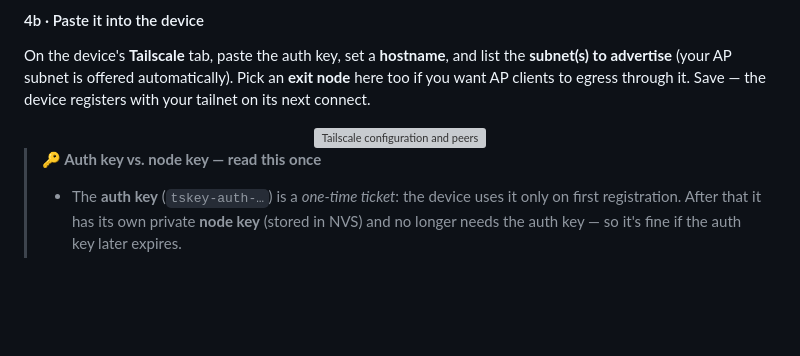
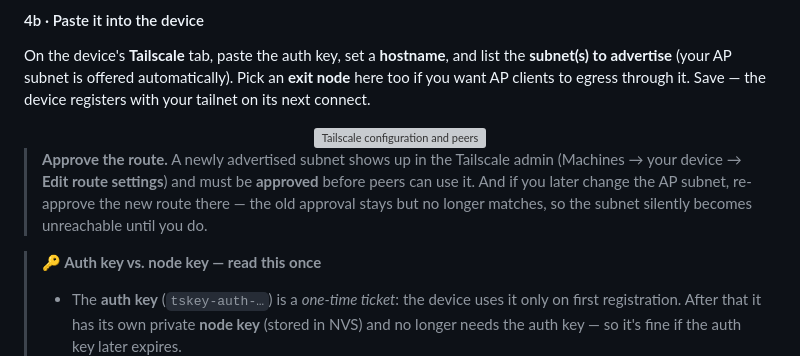
Before and after one commit to Csontikka/esp32-tailscale-subnet-router, a Markdown page: README.md, the part around the change. GitHub-like rendering; blank space fills up the shorter version; grey boxes are pictures that could not be loaded.

Commit message:
docs(readme): note that advertised routes need approval (and re-approval after an AP subnet change)

```diff
--- a/README.md
+++ b/README.md
@@ -217,6 +217,12 @@ next connect.
 <div align="center">
 <img src="docs/images/tailscale.png" alt="Tailscale configuration and peers" width="88%">
 </div>
+
+> **Approve the route.** A newly advertised subnet shows up in the Tailscale
+> admin (Machines → your device → **Edit route settings**) and must be
+> **approved** before peers can use it. And if you later change the AP subnet,
+> re-approve the new route there — the old approval stays but no longer matches,
+> so the subnet silently becomes unreachable until you do.
 
 > **🔑 Auth key vs. node key — read this once**
 >
```
